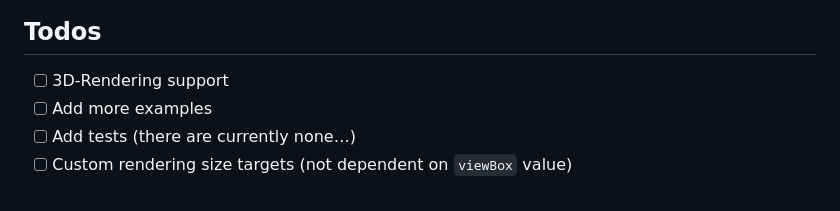
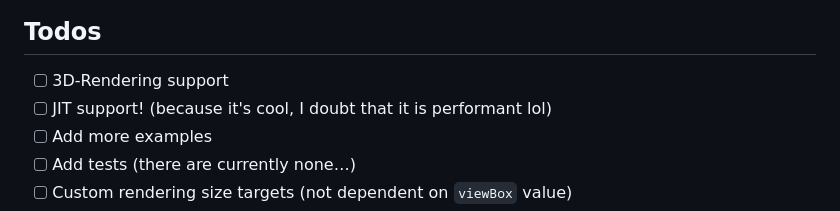
Before and after one commit to theodorebje/bevy_resvg, a Markdown page: README.md, the part around the change. Rendered like a GitHub page.

Commit message:
docs: add JIT to Todo list

```diff
--- a/README.md
+++ b/README.md
@@ -184,6 +184,7 @@ actions:
 ## Todos
 
 - [ ] 3D-Rendering support
+- [ ] JIT support! (because it's cool, I doubt that it is performant lol)
 - [ ] Add more examples
 - [ ] Add tests (there are currently none…)
 - [ ] Custom rendering size targets (not dependent on `viewBox` value) <a id="custom-render-size"></a>
```
